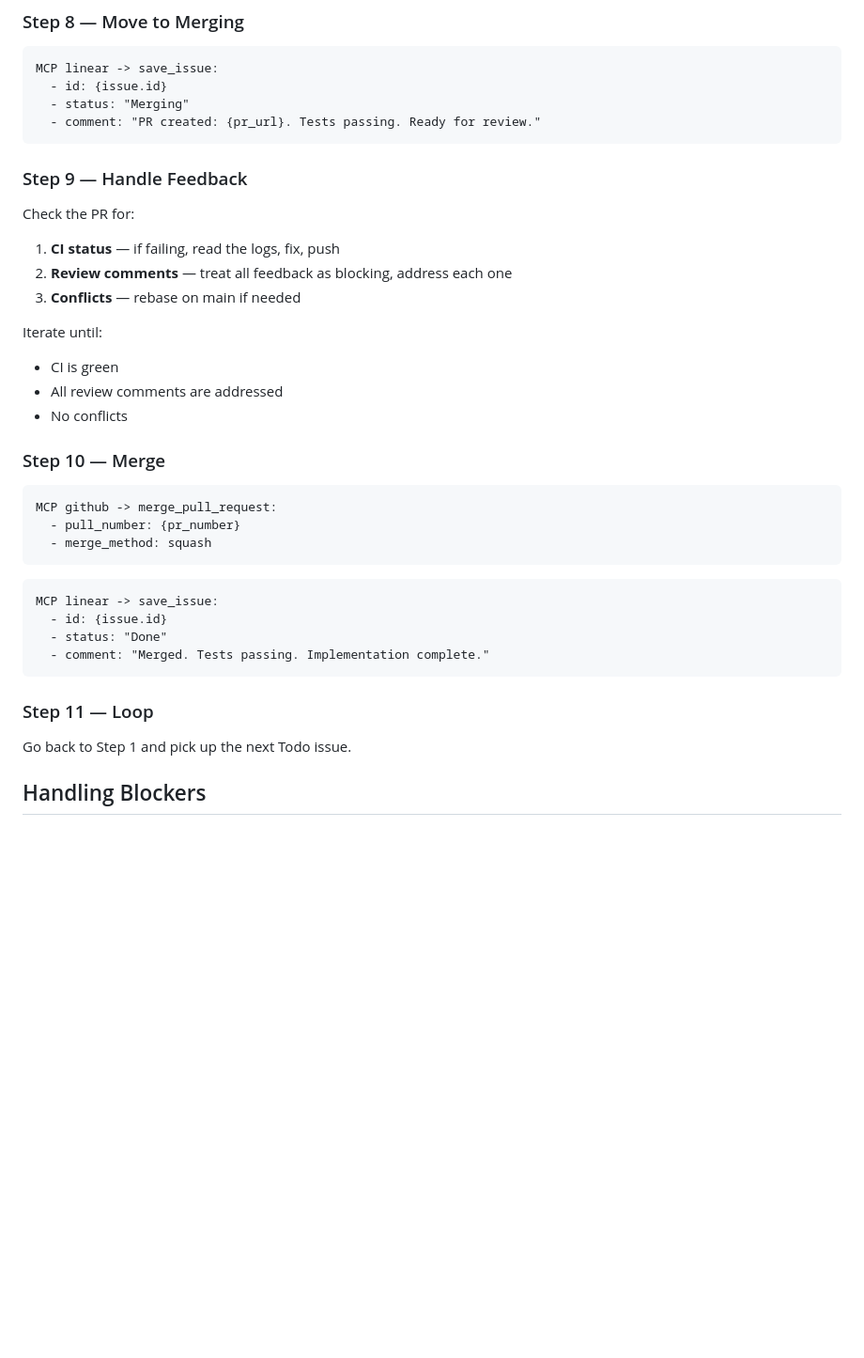
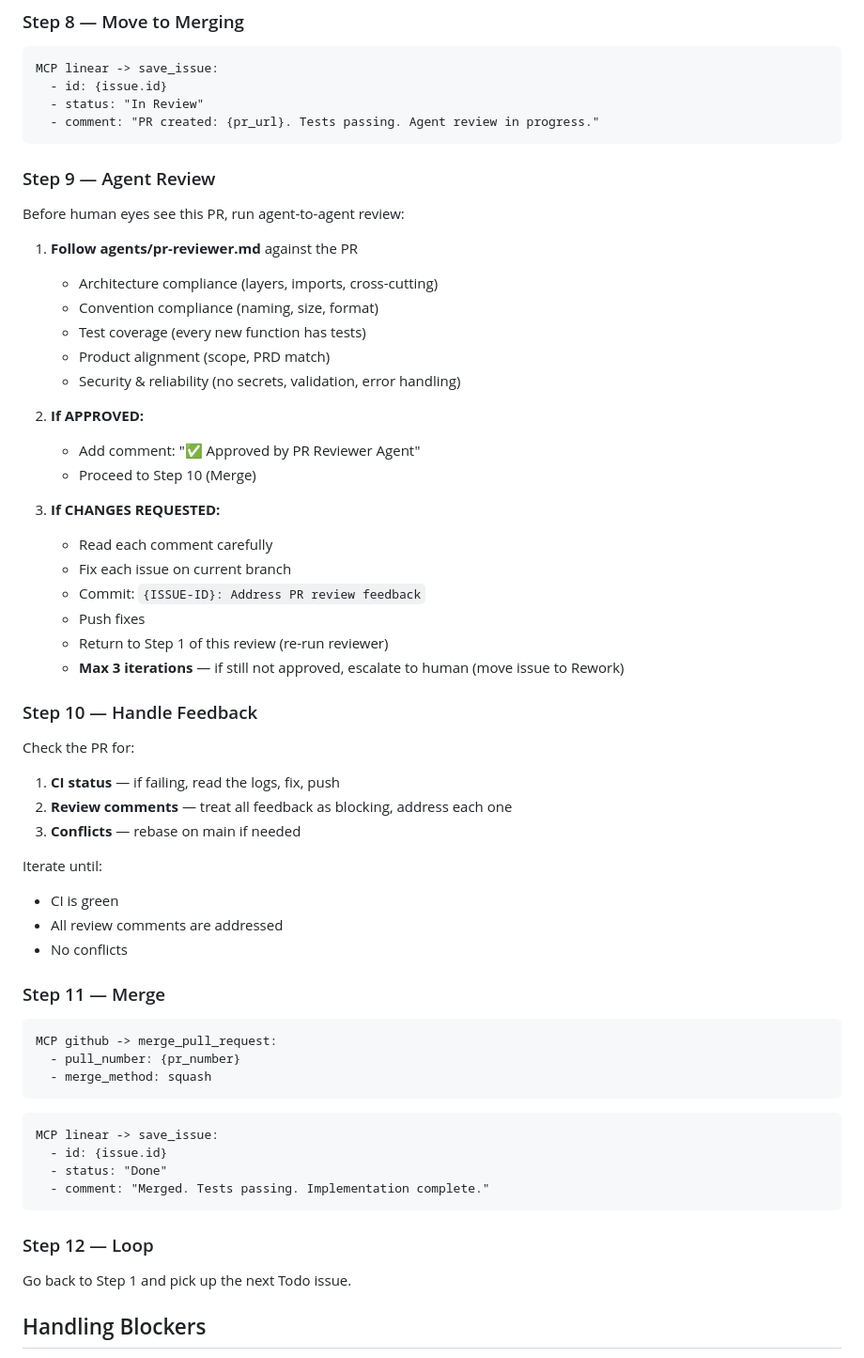
Before and after one commit to inayathnoon/idea-forge, a Markdown page: idea-forge/agents/symphony-executor-9.md, the part around the change. Shown at 94% size. GitHub-like rendering; blank space fills up the shorter version.

````diff
--- a/idea-forge/agents/symphony-executor-9.md
+++ b/idea-forge/agents/symphony-executor-9.md
@@ -243,11 +243,34 @@ MCP github -> create_pull_request:
 ```
 MCP linear -> save_issue:
   - id: {issue.id}
-  - status: "Merging"
-  - comment: "PR created: {pr_url}. Tests passing. Ready for review."
+  - status: "In Review"
+  - comment: "PR created: {pr_url}. Tests passing. Agent review in progress."
 ```
 
-### Step 9 — Handle Feedback
+### Step 9 — Agent Review
+
+Before human eyes see this PR, run agent-to-agent review:
+
+1. **Follow agents/pr-reviewer.md** against the PR
+   - Architecture compliance (layers, imports, cross-cutting)
+   - Convention compliance (naming, size, format)
+   - Test coverage (every new function has tests)
+   - Product alignment (scope, PRD match)
+   - Security & reliability (no secrets, validation, error handling)
+
+2. **If APPROVED:**
+   - Add comment: "✅ Approved by PR Reviewer Agent"
+   - Proceed to Step 10 (Merge)
+
+3. **If CHANGES REQUESTED:**
+   - Read each comment carefully
+   - Fix each issue on current branch
+   - Commit: `{ISSUE-ID}: Address PR review feedback`
+   - Push fixes
+   - Return to Step 1 of this review (re-run reviewer)
+   - **Max 3 iterations** — if still not approved, escalate to human (move issue to Rework)
+
+### Step 10 — Handle Feedback
 
 Check the PR for:
 1. **CI status** — if failing, read the logs, fix, push
@@ -259,7 +282,7 @@ Iterate until:
 - All review comments are addressed
 - No conflicts
 
-### Step 10 — Merge
+### Step 11 — Merge
 
 ```
 MCP github -> merge_pull_request:
@@ -274,7 +297,7 @@ MCP linear -> save_issue:
   - comment: "Merged. Tests passing. Implementation complete."
 ```
 
-### Step 11 — Loop
+### Step 12 — Loop
 
 Go back to Step 1 and pick up the next Todo issue.
 
````
Also changed, not shown: idea-forge/agents/pr-reviewer.md (added, +267 -0 lines).
